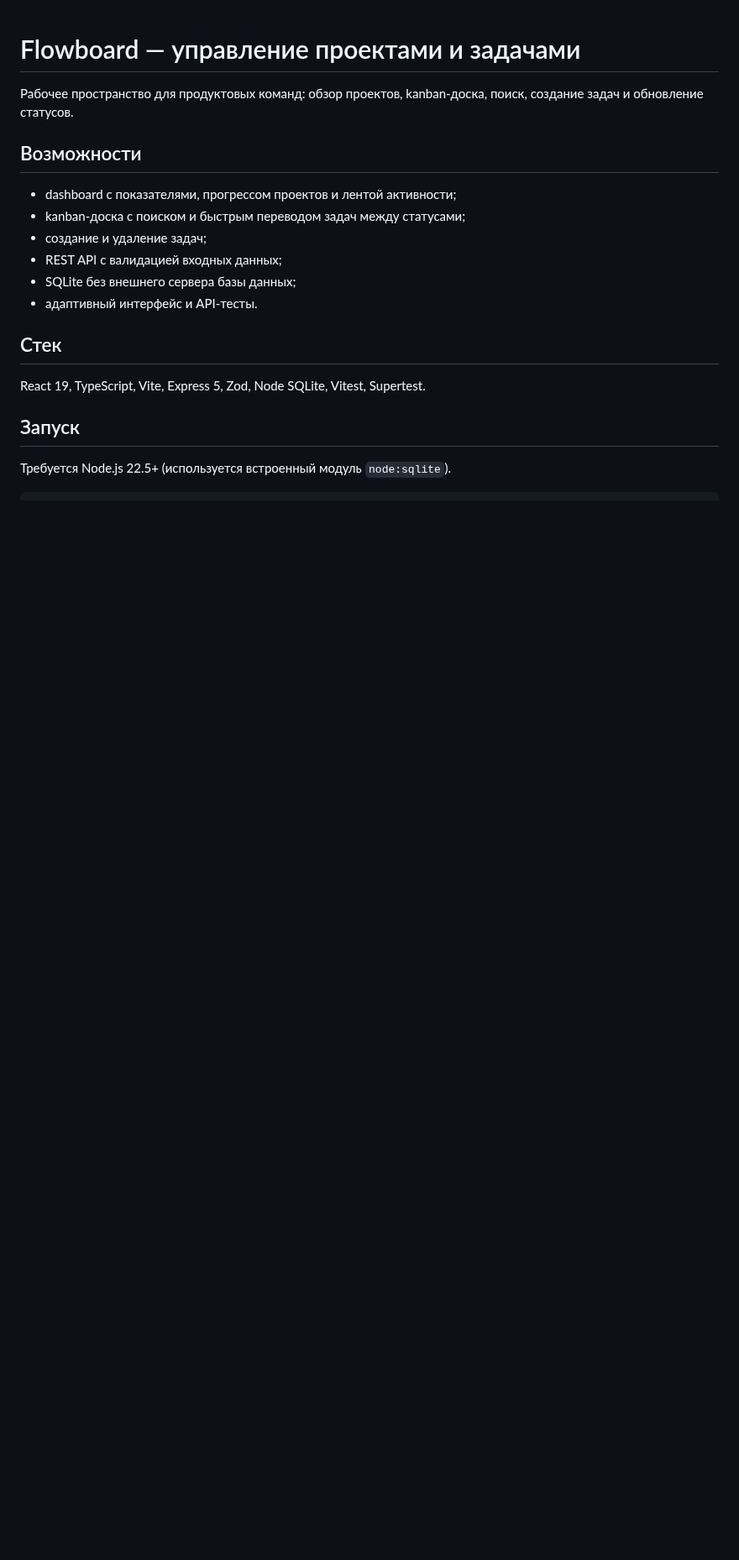
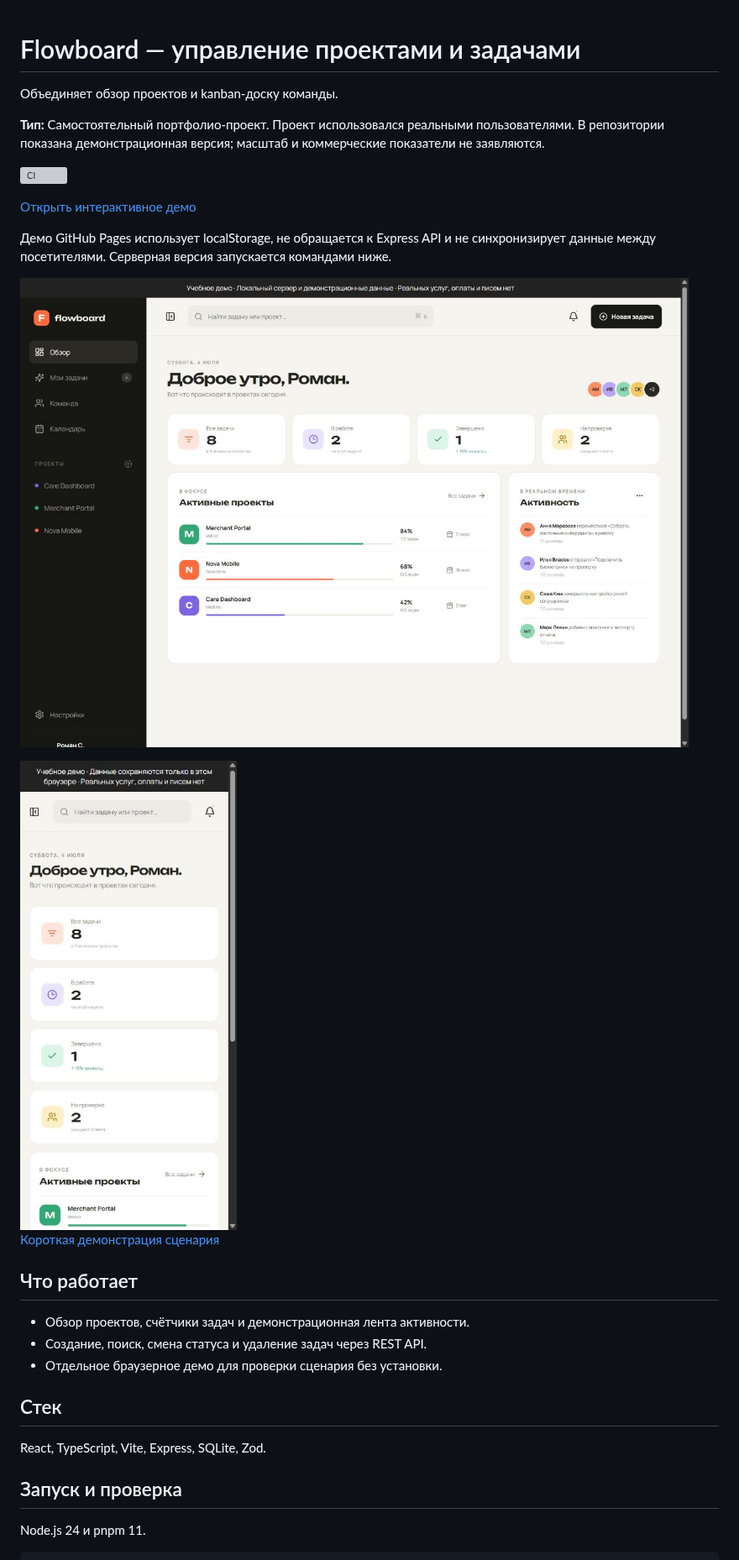
Before and after one commit to memorim/flowboard-project-manager, a Markdown page: README.md, the part around one of its changes. Shown at 84% size. Drawn GitHub-style; pictures changed too: docs/desktop.png (added), docs/mobile.png (added); blank space fills up the shorter version; grey boxes are pictures that could not be loaded.

Commit message:
Improve portfolio documentation, demos and runnable checks

````diff
--- a/README.md
+++ b/README.md
@@ -1,22 +1,30 @@
 # Flowboard — управление проектами и задачами
 
-Рабочее пространство для продуктовых команд: обзор проектов, kanban-доска, поиск, создание задач и обновление статусов.
+Объединяет обзор проектов и kanban-доску команды.
 
-## Возможности
+**Тип:** Самостоятельный портфолио-проект. Проект использовался реальными пользователями. В репозитории показана демонстрационная версия; масштаб и коммерческие показатели не заявляются.
 
-- dashboard с показателями, прогрессом проектов и лентой активности;
-- kanban-доска с поиском и быстрым переводом задач между статусами;
-- создание и удаление задач;
-- REST API с валидацией входных данных;
-- SQLite без внешнего сервера базы данных;
-- адаптивный интерфейс и API-тесты.
+![CI](https://github.com/memorim/flowboard-project-manager/actions/workflows/ci.yml/badge.svg)
+
+[Открыть интерактивное демо](https://memorim.github.io/flowboard-project-manager/)
+
+Демо GitHub Pages использует localStorage, не обращается к Express API и не синхронизирует данные между посетителями. Серверная версия запускается командами ниже.
+
+![Компьютерная версия](docs/desktop.png)
+
+<img src="docs/mobile.png" width="320" alt="Мобильная версия">
+
+[Короткая демонстрация сценария](docs/demo.gif)
+
+## Что работает
+- Обзор проектов, счётчики задач и демонстрационная лента активности.
+- Создание, поиск, смена статуса и удаление задач через REST API.
+- Отдельное браузерное демо для проверки сценария без установки.
 
 ## Стек
+React, TypeScript, Vite, Express, SQLite, Zod.
 
-React 19, TypeScript, Vite, Express 5, Zod, Node SQLite, Vitest, Supertest.
-
-## Запуск
-
-Требуется Node.js 22.5+ (используется встроенный модуль `node:sqlite`).
+## Запуск и проверка
+Node.js 24 и pnpm 11.
 
 ```bash
````
Also changed, not shown: other parts of README.md (+17 -18 lines), docs/API_EXAMPLE.md (added, +71 -0 lines), docs/TECHNICAL.md (added, +46 -0 lines), docs/VERIFICATION.md (added, +11 -0 lines), docs/demo.gif (added), 13 other files.
